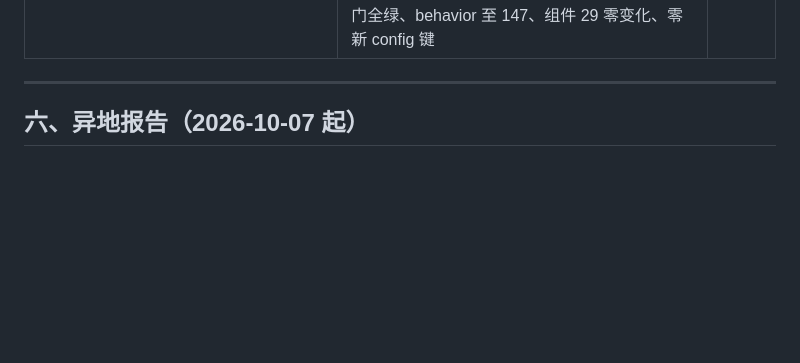
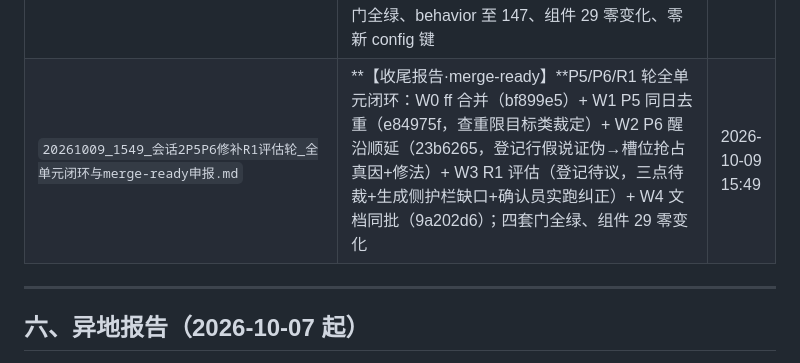
Before and after one commit to cateyemizuki/cateye_life_belonging_to_maimai, a Markdown page: work_report/README.md, the part around the change. GitHub-like rendering; blank space fills up the shorter version.

Commit message:
docs(ws2): 会话2 P5/P6/R1 轮收尾报告——全单元闭环（W0 合并+W1~W4）+执行回执+裁定与遗留+merge-ready 申报（@dcb09c0）

```diff
--- a/work_report/README.md
+++ b/work_report/README.md
@@ -63,6 +63,7 @@
 | `20261008_0806_会话2停工报告2_动态工作流门控关闭与恢复方案.md` | **【停工报告②·置顶待操作】**v2.3 复核：CreateWorkflow 工具族与 subagent_model 参数确实存在（SKILL.md §16.1 双证 + 历史 155 条 dwf 运行），但灰度门控（ZCODE_DYNAMIC_WORKFLOW_MODE，默认 disabled）对本会话为关；附精确恢复方案（设环境变量重启应用 + resume 本会话） | 2026-10-08 08:06 |
 | `20261008_1531_会话2M11P4离线落地轮_全单元闭环与merge-ready申报.md` | **【收尾报告·merge-ready】**M11+P4 轮全单元闭环：U0 合并 master（7452ebe）+ U1 P4 落盘守卫（fdc08cb）+ U2 文案/cap 改名（c40cf68）+ U3 问候去预算化三类开关名单（38e4e0a）+ U4 预算收窄 B（e276f76）+ U5 恋人→陪伴改名 L1（3243046）+ U6 文档同批（78a6799）；四套门全绿、behavior 至 138、组件 29 零变化、manifest 零 id 变化；选择性执行机制/回修裁定/裁量与遗留全记录 | 2026-10-08 15:31 |
 | `20261008_2222_会话2M12情绪映射JSON化轮_全单元闭环与merge-ready申报.md` | **【收尾报告·merge-ready】**M12 轮全单元闭环：V0 ff 合并 master（ccc5537）+ V1 盘点 schema（D1~D11 裁定）+ V2 加载校验模块（aab8271）+ V3 五处接线/D6/D7（206eb44）+ V4 用例 139-147 HEAD~1 回放真红 + V5 文档同批/:51 订正（c01089e）；四套门全绿、behavior 至 147、组件 29 零变化、零新 config 键 | 2026-10-08 22:22 |
+| `20261009_1549_会话2P5P6修补R1评估轮_全单元闭环与merge-ready申报.md` | **【收尾报告·merge-ready】**P5/P6/R1 轮全单元闭环：W0 ff 合并（bf899e5）+ W1 P5 同日去重（e84975f，查重限目标类裁定）+ W2 P6 醒沿顺延（23b6265，登记行假说证伪→槽位抢占真因+修法）+ W3 R1 评估（登记待议，三点待裁+生成侧护栏缺口+确认员实跑纠正）+ W4 文档同批（9a202d6）；四套门全绿、组件 29 零变化 | 2026-10-09 15:49 |
 
 ---
 
```
Also changed, not shown: work_report/20261009_1549_会话2P5P6修补R1评估轮_全单元闭环与merge-ready申报.md (added, +107 -0 lines).
